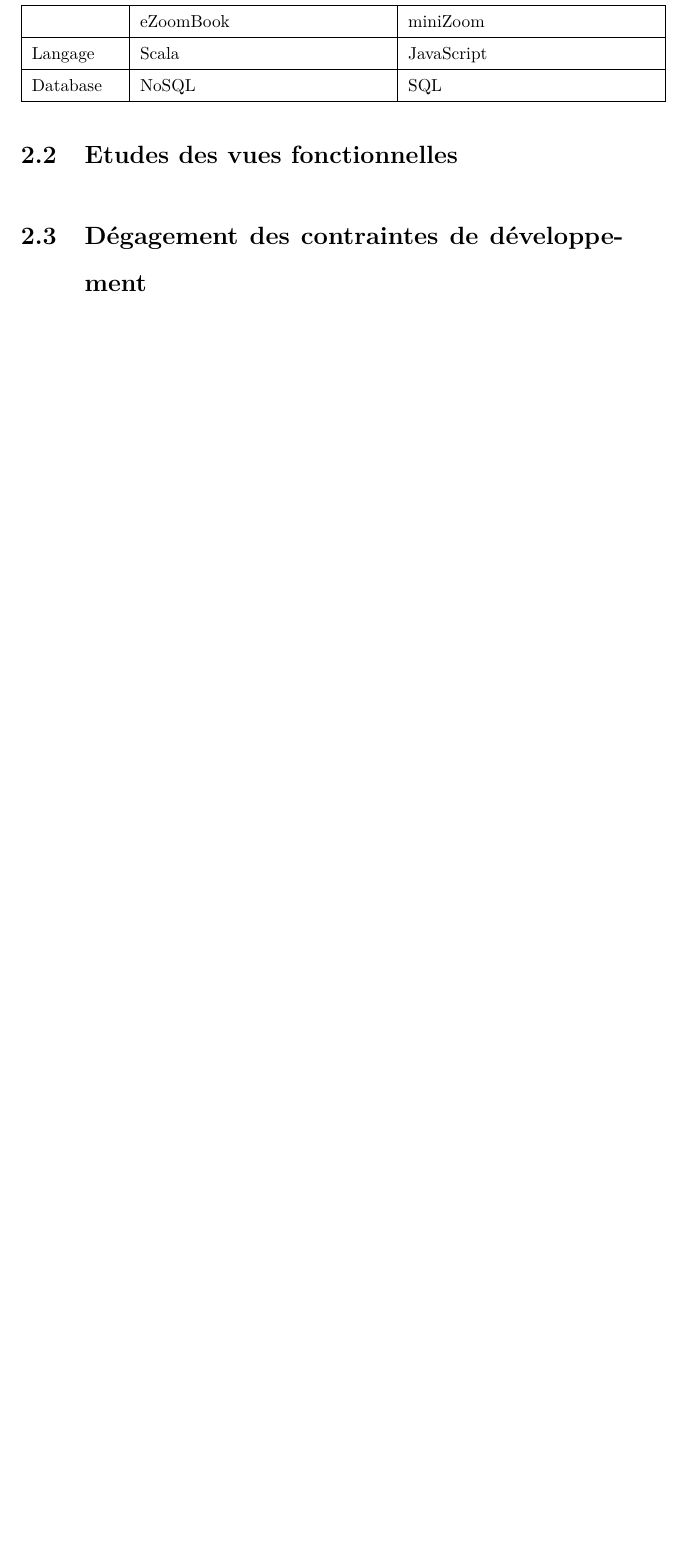
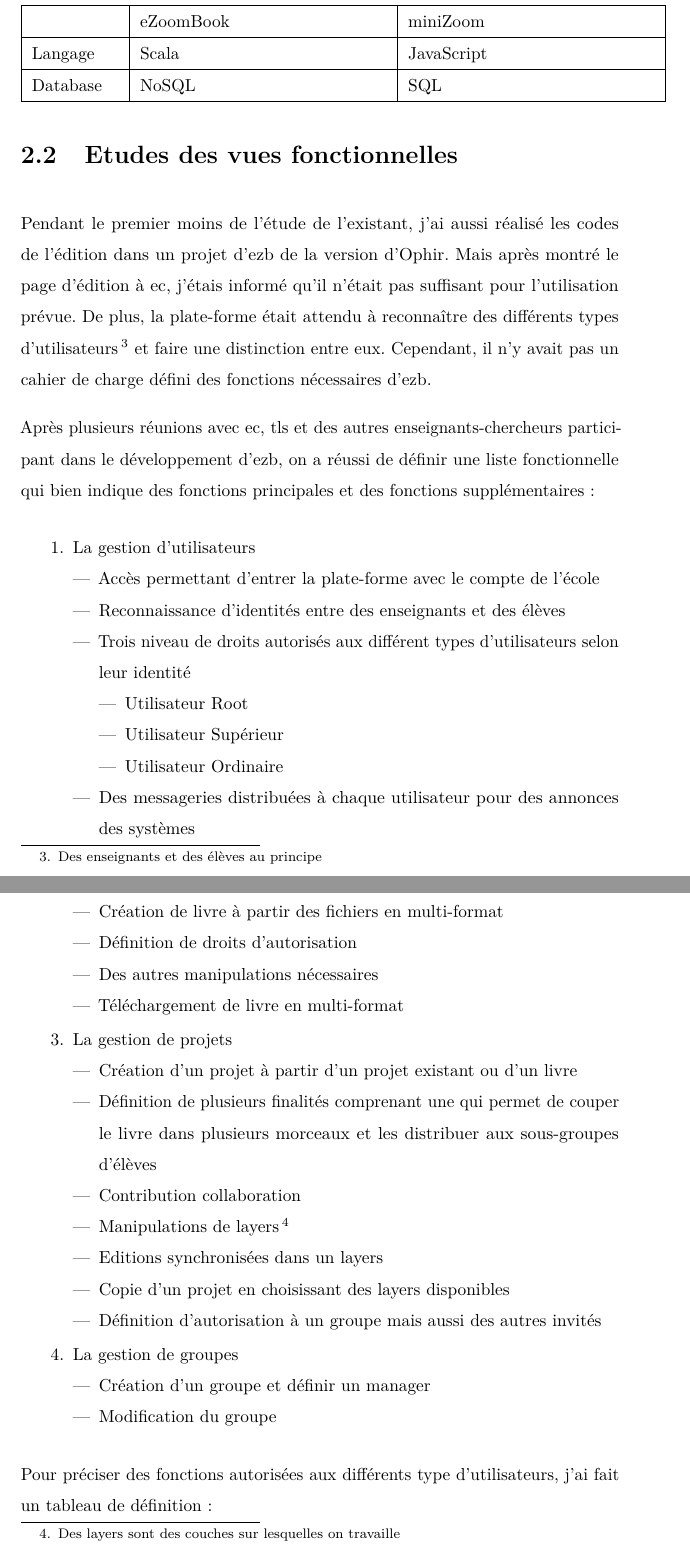
Before and after one commit to zhao111/RapportSTING_Shuli, a LaTeX document (rapport.tex, which reads demarche_etudes.tex): part of page 12 of 17 before the commit and two parts of pages 12 and 13 of 21 after it, the two joined at a grey line, cut so that both start at the same text, the shorter picture padded with empty space. Compiled offline with pdfLaTeX.

Commit message:
Finish démarche_études 🐘

```diff
--- a/demarche_etudes.tex
+++ b/demarche_etudes.tex
@@ -1 +1,44 @@
 \section{Etudes des vues fonctionnelles}
+
+Pendant le premier moins de l’étude de l’existant, j’ai aussi réalisé les codes de l’édition dans un projet d’ezb de la version d’Ophir. Mais après montré le page d’édition à ec, j’étais informé qu’il n’était pas suffisant pour l’utilisation prévue. De plus, la plate-forme était attendu à reconnaître des différents types d’utilisateurs \footnote{Des enseignants et des élèves au principe} et  faire une distinction entre eux. Cependant, il n’y avait pas un cahier de charge défini des fonctions nécessaires d’ezb.
+
+Après plusieurs réunions avec ec, tls et des autres enseignants-chercheurs participant dans le développement d’ezb, on a réussi de définir une liste fonctionnelle qui bien indique des fonctions principales et des fonctions supplémentaires :
+
+\begin{enumerate}
+    \item La gestion d'utilisateurs
+    \begin{itemize}
+        \item Accès permettant d’entrer la plate-forme avec le compte de l’école
+        \item Reconnaissance d’identités entre des enseignants et des élèves
+        \item Trois niveau de droits autorisés aux différent types d’utilisateurs selon leur identité
+            \begin{itemize}
+                \item Utilisateur Root
+                \item Utilisateur Supérieur
+                \item Utilisateur Ordinaire
+            \end{itemize}
+        \item Des messageries distribuées à chaque utilisateur pour des annonces des systèmes
+    \end{itemize}
+    \item La gestion de livres
+    \begin{itemize}
+        \item Création de livre à partir des fichiers en multi-format
+        \item Définition de droits d’autorisation
+        \item Des autres manipulations nécessaires
+        \item Téléchargement de livre en multi-format
+    \end{itemize}
+    \item La gestion de projets
+    \begin{itemize}
+        \item Création d'un projet à partir d'un projet existant ou d'un livre
+        \item Définition de plusieurs finalités comprenant une qui permet de couper le livre dans plusieurs morceaux et les distribuer aux sous-groupes d’élèves
+        \item Contribution collaboration
+        \item Manipulations de layers \footnote{Des layers sont des couches sur lesquelles on travaille}
+        \item Editions synchronisées dans un layers
+        \item Copie d'un projet en choisissant des layers disponibles
+        \item Définition d'autorisation à un groupe mais aussi des autres invités
+    \end{itemize}
+    \item La gestion de groupes
+    \begin{itemize}
+        \item Création d'un groupe et définir un manager
+        \item Modification du groupe
+    \end{itemize}
+\end{enumerate}
+
+Pour préciser des fonctions autorisées aux différents type d’utilisateurs, j’ai fait un tableau de définition :
@@ -1,0 +51 @@
+\end{figure}
@@ -1,0 +56 @@
+\end{figure}
--- a/rapport.tex
+++ b/rapport.tex
@@ -11,6 +11,7 @@
 
 \usepackage{subcaption}
 \usepackage{graphicx}
+\graphicspath{ {images/} }
 \usepackage[bookmarks=true]{hyperref}
 \usepackage{float}
 \usepackage[export]{adjustbox}
```
Also changed, not shown: images/droits.png (added), images/droits1.png (added), images/droits2.png (added), images/fonctions.jpg (added), demarche_etudes.tex (10 more changed lines).
